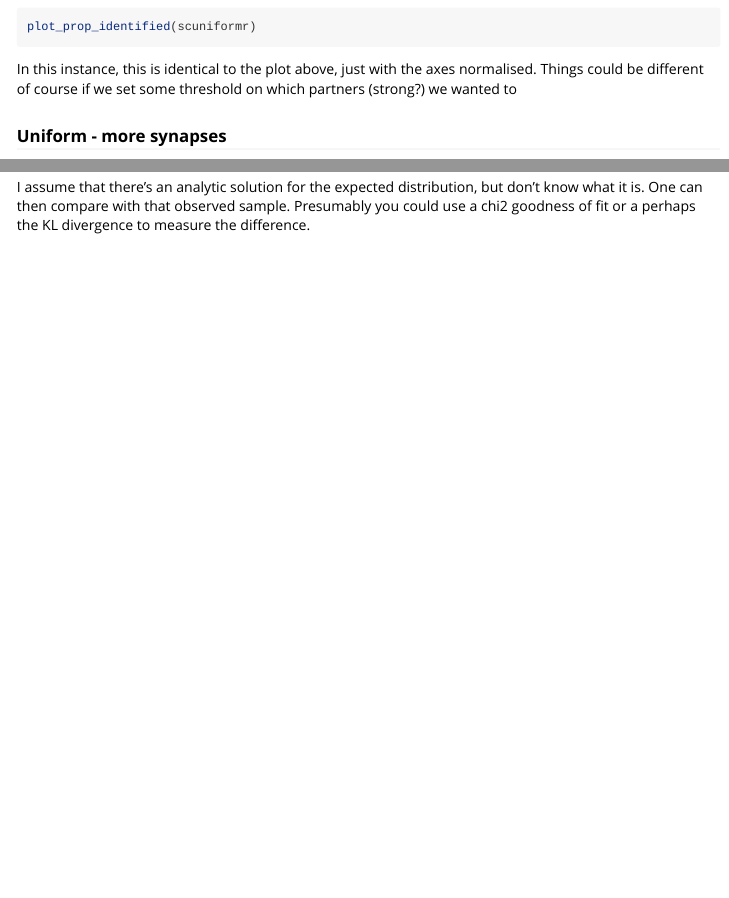
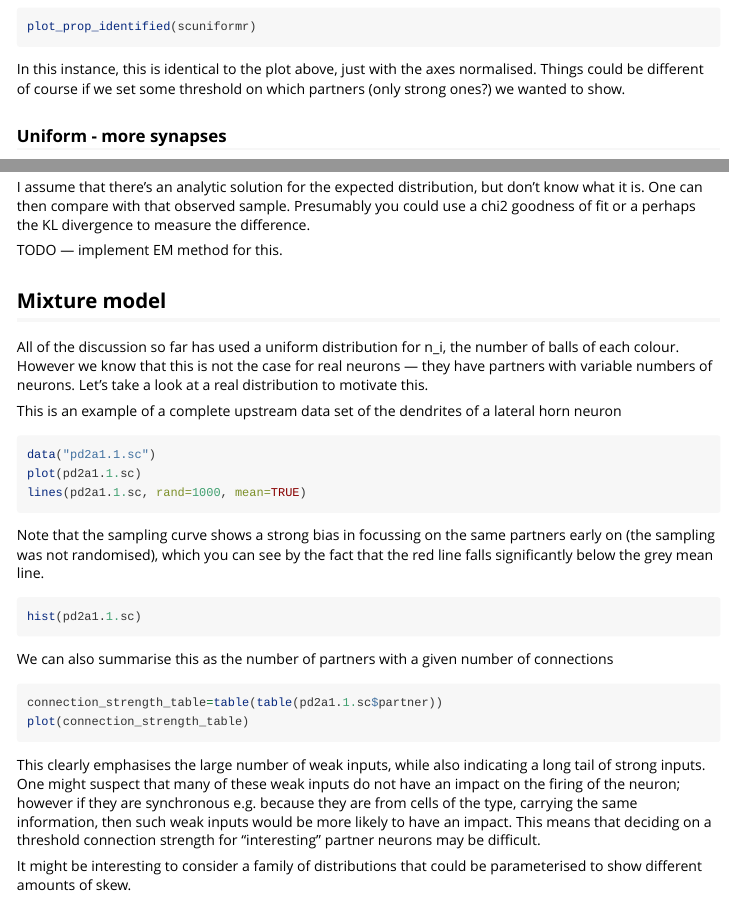
Before and after one commit to jefferis/emsampling, an R Markdown document (vignettes/syntheticsamplingtrials.Rmd): the page in a window 1100 px wide, from 1320 px down, and a second part further down, joined at a grey line. Rendered offline with R 4.5, knitr and Pandoc, with nearby package versions; the code chunks are not run, so their results and figures are left out.

Commit message:
Left over additions to vignette

````diff
--- a/vignettes/syntheticsamplingtrials.Rmd
+++ b/vignettes/syntheticsamplingtrials.Rmd
@@ -93,7 +93,7 @@ plot_prop_identified(scuniformr)
 
 In this instance, this is identical to the plot above, just with the axes
 normalised. Things could be different of course if we set some threshold on
-which partners (strong?) we wanted to
+which partners (only strong ones?) we wanted to show.
 
 ### Uniform - more synapses
 
@@ -403,3 +403,46 @@ I assume that there's an analytic solution for the expected distribution, but
 don't know what it is. One can then compare with that observed sample. Presumably
 you could use a chi2 goodness of fit or a perhaps the KL divergence to measure
 the difference.
+
+TODO --- implement EM method for this.
+
+## Mixture model
+
+All of the discussion so far has used a uniform distribution for n_i, the number of
+balls of each colour. However we know that this is not the case for real neurons ---
+they have partners with variable numbers of neurons. Let's take a look at a real
+distribution to motivate this.
+
+This is an example of a complete upstream data set of the dendrites of a lateral
+horn neuron
+
+```{r}
+data("pd2a1.1.sc")
+plot(pd2a1.1.sc)
+lines(pd2a1.1.sc, rand=1000, mean=TRUE)
+```
+
+Note that the sampling curve shows a strong bias in focussing on the same partners
+early on (the sampling was not randomised), which you can see by the fact that
+the red line falls significantly below the grey mean line.
+
+```{r}
+hist(pd2a1.1.sc)
+```
+
+We can also summarise this as the number of partners with a given number of connections
+
+```{r}
+connection_strength_table=table(table(pd2a1.1.sc$partner))
+plot(connection_strength_table)
+```
+
+This clearly emphasises the large number of weak inputs, while also indicating a long tail of strong inputs. One might suspect that many of these weak inputs do not have an impact
+on the firing of the neuron; however if they are synchronous e.g. because they
+are from cells of the type, carrying the same information, then such weak inputs
+would be more likely to have an impact. This means that deciding on a threshold
+connection strength for "interesting" partner neurons may be difficult.
+
+
+It might be interesting to consider a family of distributions that could be parameterised to
+show different amounts of skew.
````
